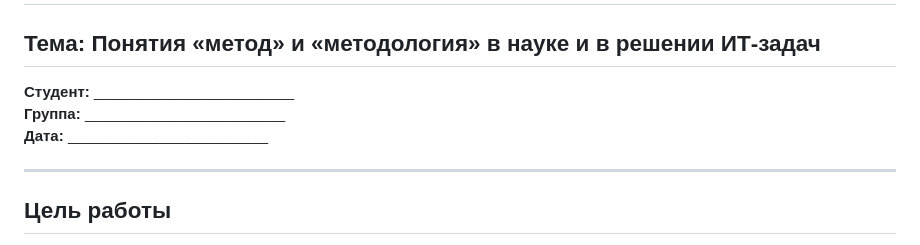
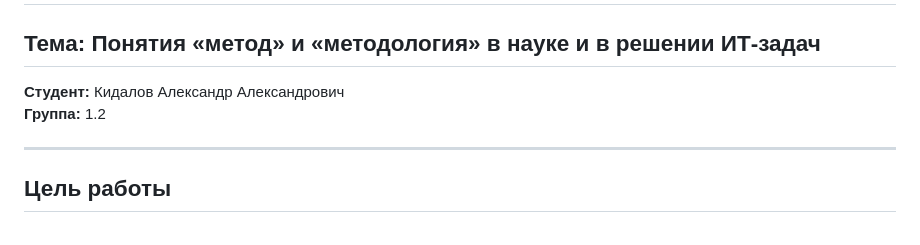
Before and after one commit to Kidallov/GeneralizedDisciplines, a Markdown page: Educational_research_workshop/lab01.md, the part around the change. Drawn GitHub-style.

```diff
--- a/Educational_research_workshop/lab01.md
+++ b/Educational_research_workshop/lab01.md
@@ -1,9 +1,8 @@
 # Лабораторная работа № 1
 ## Тема: Понятия «метод» и «методология» в науке и в решении ИТ-задач
 
-**Студент:** ________________________
-**Группа:** ________________________
-**Дата:** ________________________
+**Студент:** Кидалов Александр Александрович
+**Группа:** 1.2
 
 ---
 
```
